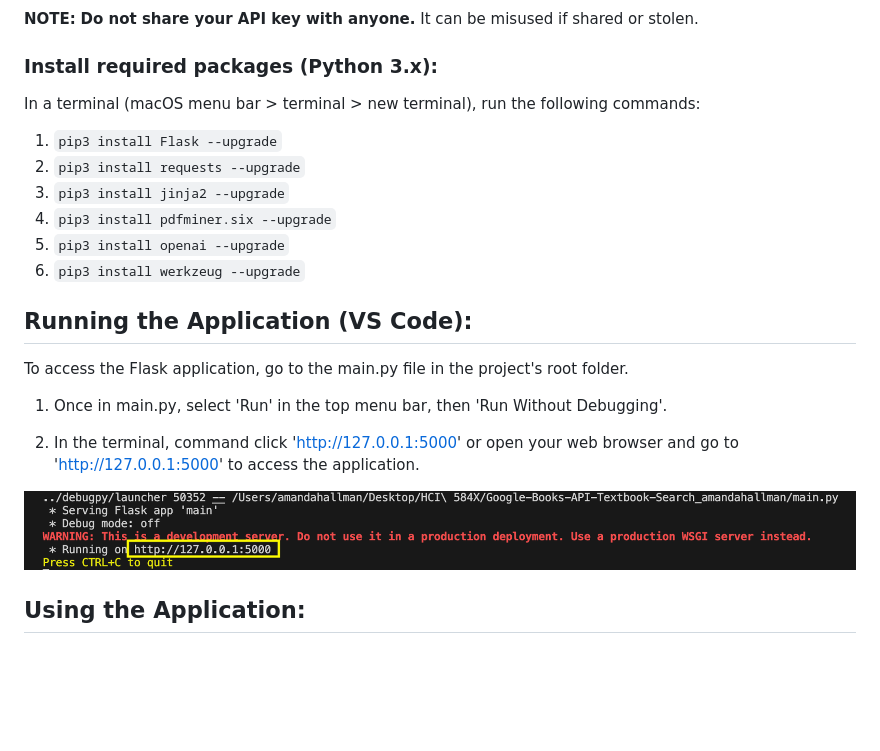
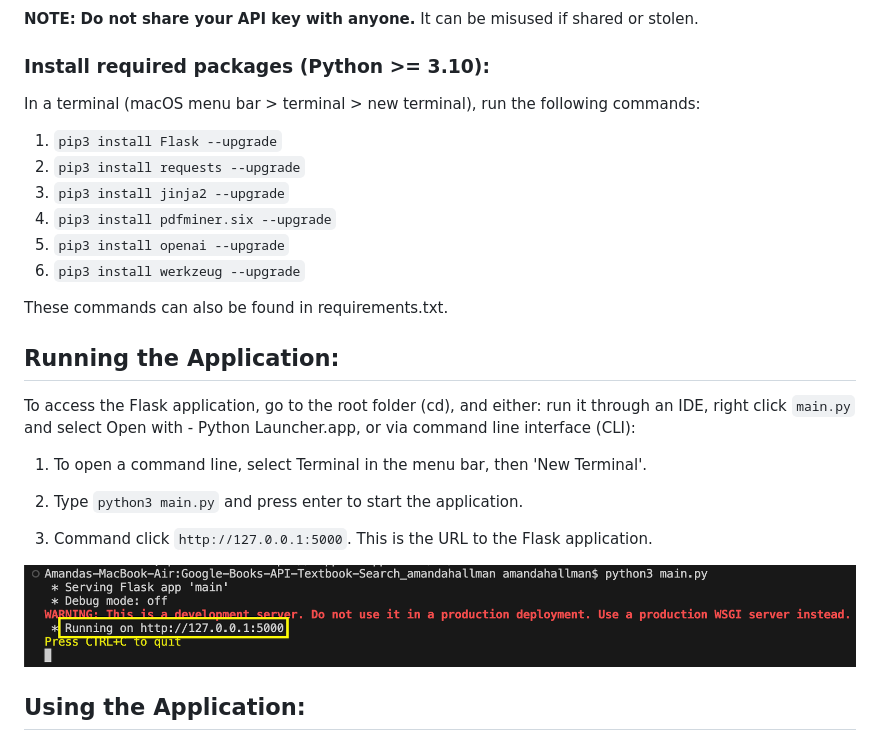
Before and after one commit to ChHarding/Google-Books-API-Textbook-Search_amandahallman, a Markdown page: README.md, the part around the change. Rendered like a GitHub page; pictures changed too: docs/Run App.png (deleted), docs/Running-app.png (added); blank space fills up the shorter version.

Commit message:
changes made to user's guide and developer's guide after lecture 10 (7/29)

```diff
--- a/README.md
+++ b/README.md
@@ -27,7 +27,7 @@ This guide establishes how to set up the app and provides instructions on how to
 
   **NOTE:** **Do not share your API key with anyone.** It can be misused if shared or stolen.
 
-### Install required packages (Python 3.x):
+### Install required packages (Python >= 3.10):
 
   In a terminal (macOS menu bar > terminal > new terminal), run the following commands:
 
@@ -38,15 +38,19 @@ This guide establishes how to set up the app and provides instructions on how to
   5. `pip3 install openai --upgrade`
   6. `pip3 install werkzeug --upgrade`
 
-## Running the Application (VS Code):
+  These commands can also be found in requirements.txt.
 
-  To access the Flask application, go to the main.py file in the project's root folder.
+## Running the Application:
 
-  1. Once in main.py, select 'Run' in the top menu bar, then 'Run Without Debugging'.
+  To access the Flask application, go to the root folder (cd), and either: run it through an IDE, right click `main.py` and select Open with - Python Launcher.app, or via command line interface (CLI):
 
-  2. In the terminal, command click 'http://127.0.0.1:5000' or open your web browser and go to 'http://127.0.0.1:5000' to access the application.
+  1. To open a command line, select Terminal in the menu bar, then 'New Terminal'.
 
-![img](<docs/Run App.png>)
+  2. Type `python3 main.py` and press enter to start the application.
+
+  3. Command click `http://127.0.0.1:5000`. This is the URL to the Flask application.
+
+![img](<docs/Running-app.png>)
 
 ## Using the Application:
 
```
Also changed, not shown: docs/dev_guide.md (+1 -0 lines), 1 other file.
